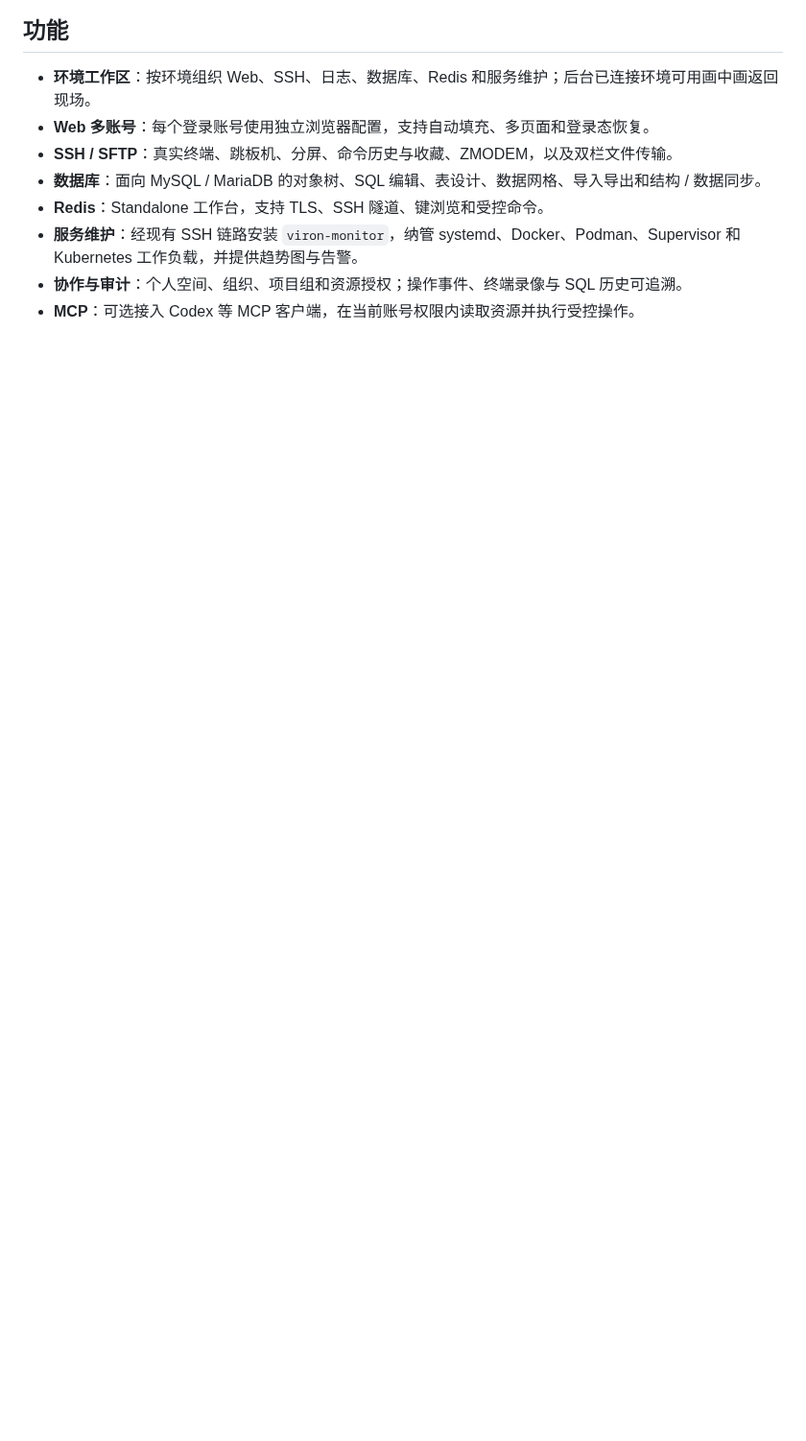
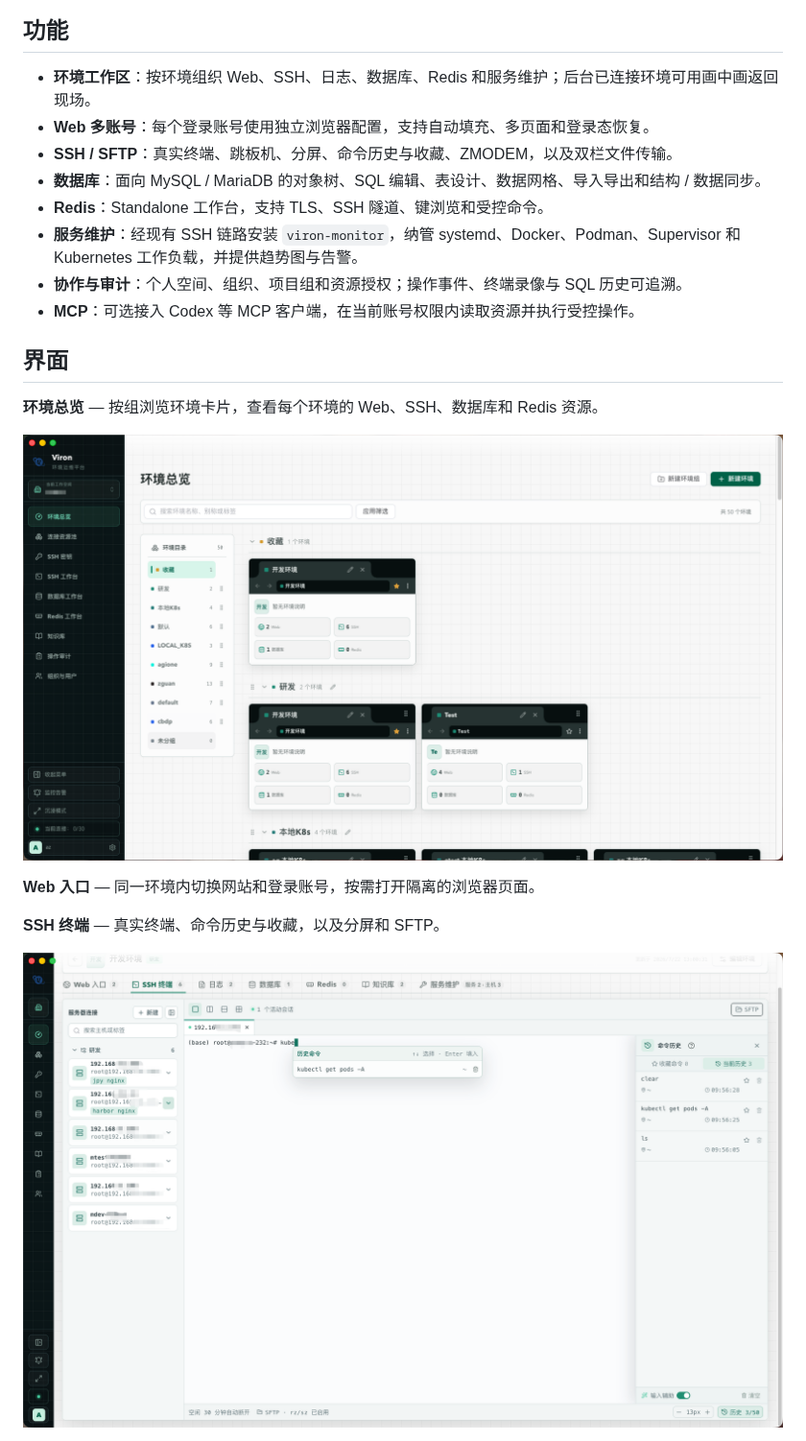
Before and after one commit to CANYOUFINDIT/viron, a Markdown page: README.md, the part around one of its changes. Shown at 96% size. GitHub-like rendering; pictures changed too: image/环境总览.png (added), image/环境详情-SSH.png (added); blank space fills up the shorter version.

Commit message:
docs: 在 README 中展示产品界面截图
把封面、环境总览以及 Web、SSH、日志、数据库和服务维护截图加入项目说明。

```diff
--- a/README.md
+++ b/README.md
@@ -20,3 +22,17 @@ Viron 把同一个业务环境里的网站入口、SSH 主机、MySQL / MariaDB
 - **服务维护**：经现有 SSH 链路安装 `viron-monitor`，纳管 systemd、Docker、Podman、Supervisor 和 Kubernetes 工作负载，并提供趋势图与告警。
 - **协作与审计**：个人空间、组织、项目组和资源授权；操作事件、终端录像与 SQL 历史可追溯。
 - **MCP**：可选接入 Codex 等 MCP 客户端，在当前账号权限内读取资源并执行受控操作。
+
+## 界面
+
+**环境总览** — 按组浏览环境卡片，查看每个环境的 Web、SSH、数据库和 Redis 资源。
+
+<p align="center"><img src="image/环境总览.png" alt="环境总览" width="920" /></p>
+
+**Web 入口** — 同一环境内切换网站和登录账号，按需打开隔离的浏览器页面。
+
+
+**SSH 终端** — 真实终端、命令历史与收藏，以及分屏和 SFTP。
+
+<p align="center"><img src="image/环境详情-SSH.png" alt="环境详情 SSH 终端" width="920" /></p>
+
```
Also changed, not shown: other parts of README.md (+13 -0 lines), image/封面.png (added), image/环境详情-数据库.png (added), image/环境详情-日志.png (added), image/环境详情-服务维护.png (added).
